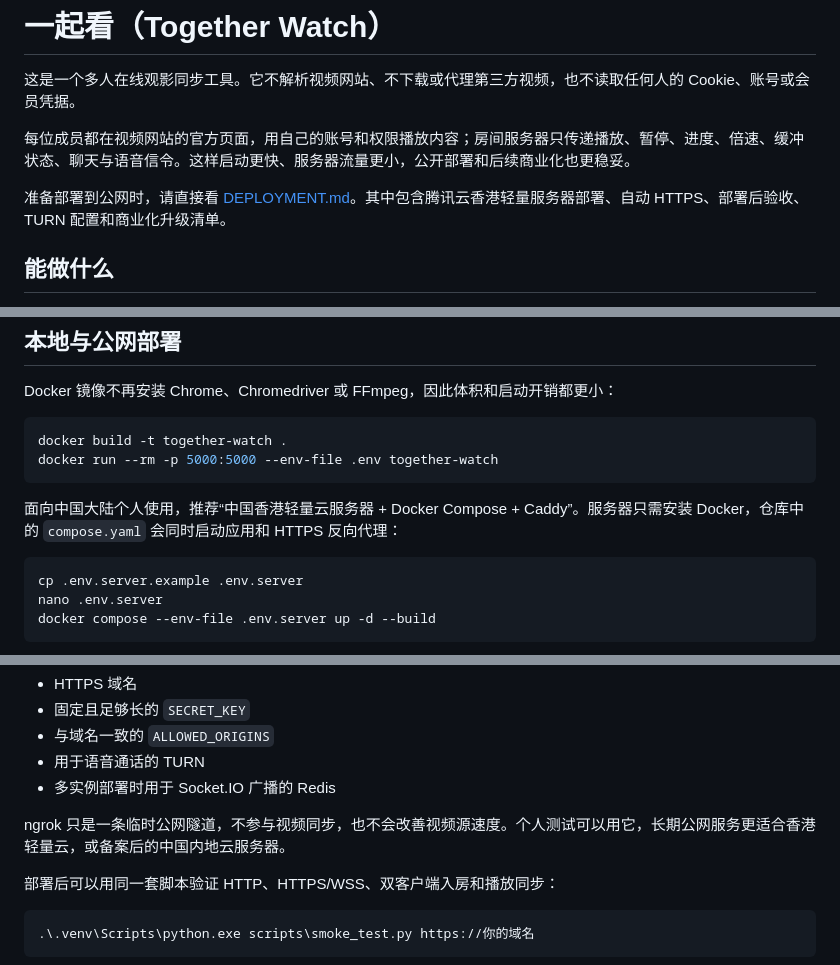
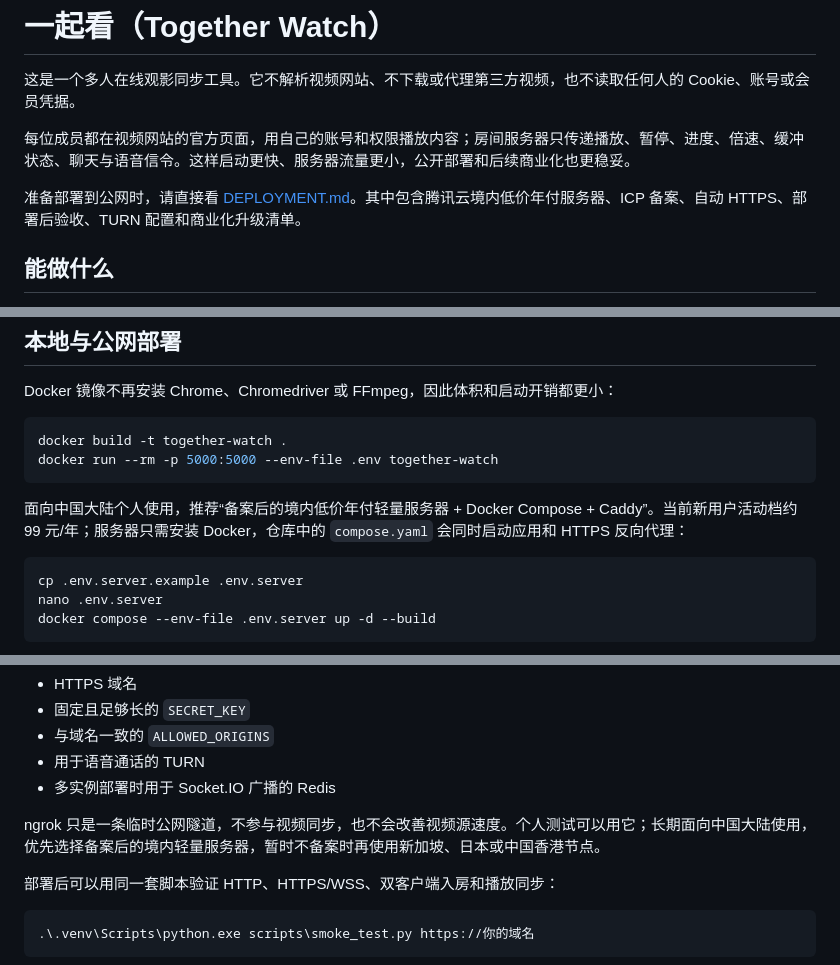
Before and after one commit to wmr1723147944-ui/together-watch, a Markdown page: README.md, 3 parts joined by grey strips. Drawn GitHub-style.

Commit message:
Prefer low-cost mainland deployment

````diff
--- a/README.md
+++ b/README.md
@@ -4,7 +4,7 @@
 
 每位成员都在视频网站的官方页面，用自己的账号和权限播放内容；房间服务器只传递播放、暂停、进度、倍速、缓冲状态、聊天与语音信令。这样启动更快、服务器流量更小，公开部署和后续商业化也更稳妥。
 
-准备部署到公网时，请直接看 [DEPLOYMENT.md](DEPLOYMENT.md)。其中包含腾讯云香港轻量服务器部署、自动 HTTPS、部署后验收、TURN 配置和商业化升级清单。
+准备部署到公网时，请直接看 [DEPLOYMENT.md](DEPLOYMENT.md)。其中包含腾讯云境内低价年付服务器、ICP 备案、自动 HTTPS、部署后验收、TURN 配置和商业化升级清单。
 
 ## 能做什么
 
@@ -86,7 +86,7 @@ docker build -t together-watch .
 docker run --rm -p 5000:5000 --env-file .env together-watch
 ```
 
-面向中国大陆个人使用，推荐“中国香港轻量云服务器 + Docker Compose + Caddy”。服务器只需安装 Docker，仓库中的 `compose.yaml` 会同时启动应用和 HTTPS 反向代理：
+面向中国大陆个人使用，推荐“备案后的境内低价年付轻量服务器 + Docker Compose + Caddy”。当前新用户活动档约 99 元/年；服务器只需安装 Docker，仓库中的 `compose.yaml` 会同时启动应用和 HTTPS 反向代理：
 
 ```bash
 cp .env.server.example .env.server
@@ -104,7 +104,7 @@ Caddy 会在域名解析生效后自动申请和续期 HTTPS 证书，并代理
 - 用于语音通话的 TURN
 - 多实例部署时用于 Socket.IO 广播的 Redis
 
-ngrok 只是一条临时公网隧道，不参与视频同步，也不会改善视频源速度。个人测试可以用它，长期公网服务更适合香港轻量云，或备案后的中国内地云服务器。
+ngrok 只是一条临时公网隧道，不参与视频同步，也不会改善视频源速度。个人测试可以用它；长期面向中国大陆使用，优先选择备案后的境内轻量服务器，暂时不备案时再使用新加坡、日本或中国香港节点。
 
 部署后可以用同一套脚本验证 HTTP、HTTPS/WSS、双客户端入房和播放同步：
 
````
Also changed, not shown: DEPLOYMENT.md (+22 -13 lines).
